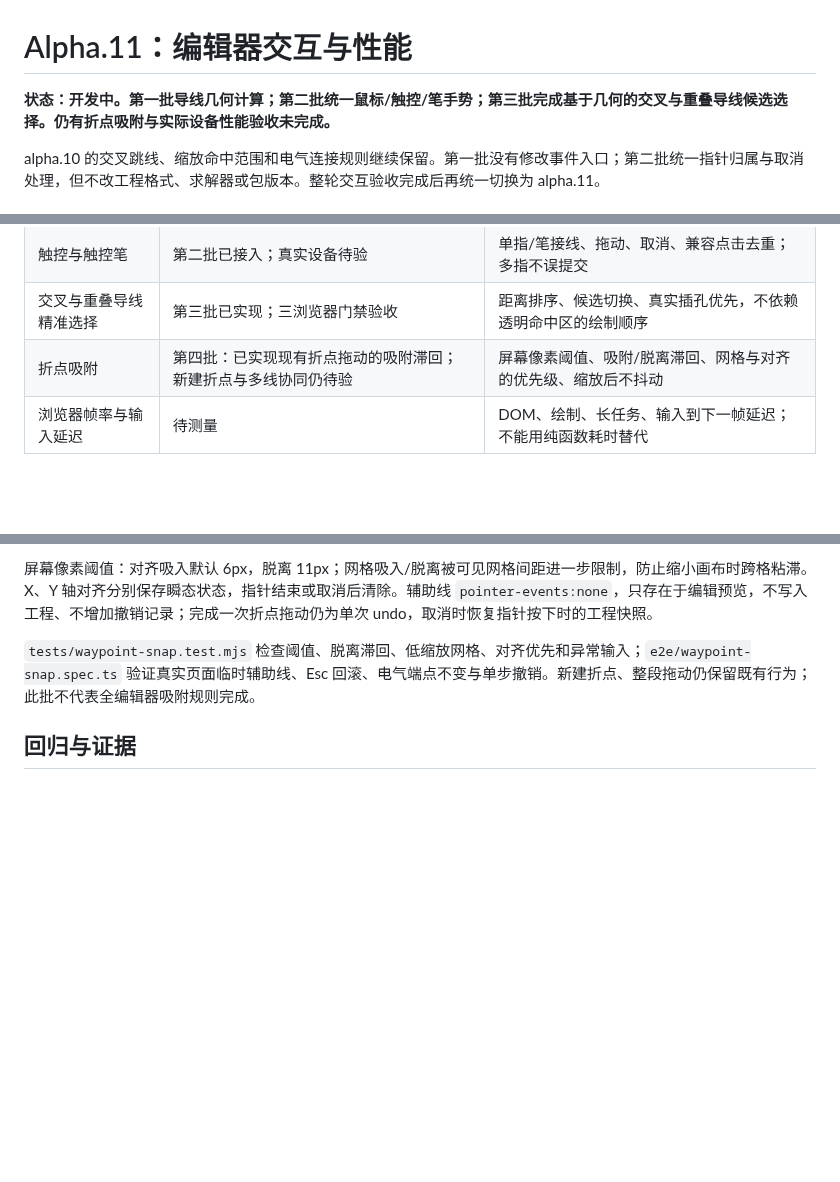
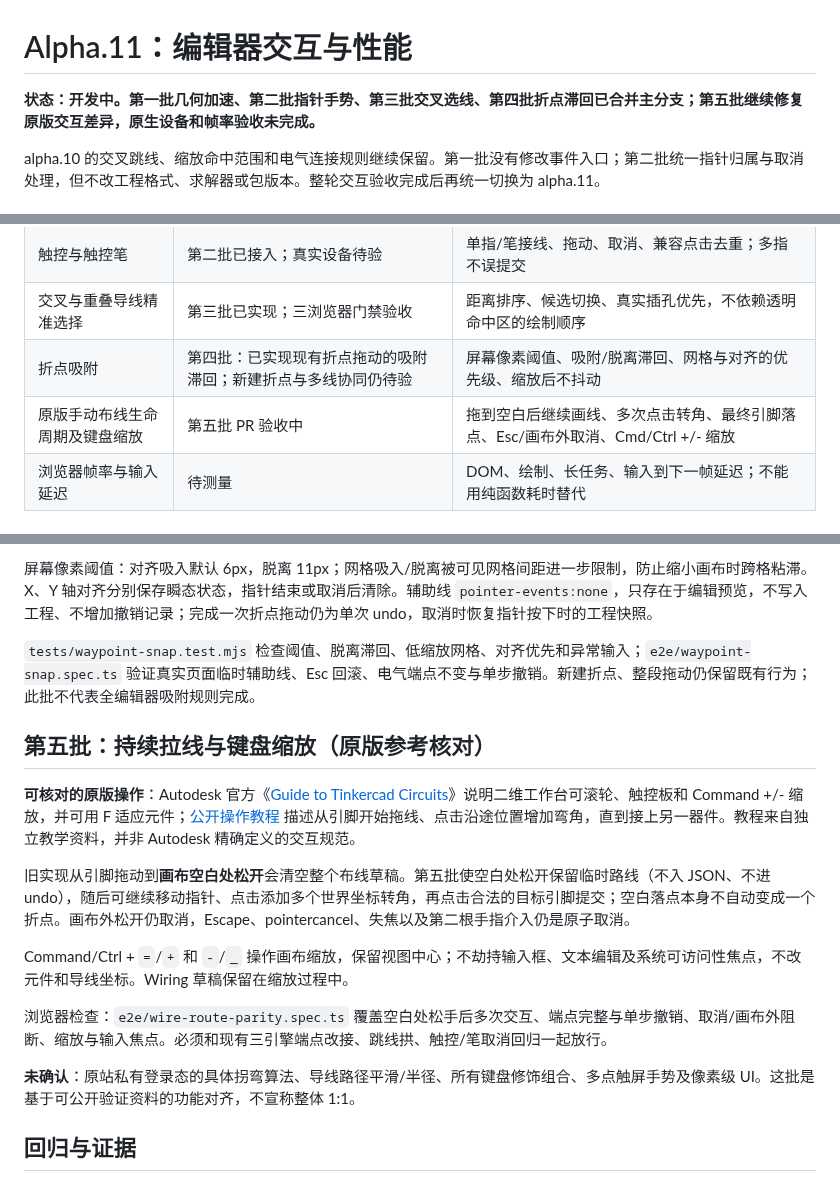
Before and after one commit to rushairer/Circuits, a Markdown page: docs/ALPHA11.md, 3 parts joined by grey strips. GitHub-like rendering; blank space fills up the shorter version.

Commit message:
docs(editor): record original-reference wire authoring and zoom behavior

```diff
--- a/docs/ALPHA11.md
+++ b/docs/ALPHA11.md
@@ -1,6 +1,6 @@
 # Alpha.11：编辑器交互与性能
 
-**状态：开发中。第一批导线几何计算；第二批统一鼠标/触控/笔手势；第三批完成基于几何的交叉与重叠导线候选选择。仍有折点吸附与实际设备性能验收未完成。**
+**状态：开发中。第一批几何加速、第二批指针手势、第三批交叉选线、第四批折点滞回已合并主分支；第五批继续修复原版交互差异，原生设备和帧率验收未完成。**
 
 alpha.10 的交叉跳线、缩放命中范围和电气连接规则继续保留。第一批没有修改事件入口；第二批统一指针归属与取消处理，但不改工程格式、求解器或包版本。整轮交互验收完成后再统一切换为 alpha.11。
 
@@ -12,6 +12,7 @@ alpha.10 的交叉跳线、缩放命中范围和电气连接规则继续保留
 | 触控与触控笔 | 第二批已接入；真实设备待验 | 单指/笔接线、拖动、取消、兼容点击去重；多指不误提交 |
 | 交叉与重叠导线精准选择 | 第三批已实现；三浏览器门禁验收 | 距离排序、候选切换、真实插孔优先，不依赖透明命中区的绘制顺序 |
 | 折点吸附 | 第四批：已实现现有折点拖动的吸附滞回；新建折点与多线协同仍待验 | 屏幕像素阈值、吸附/脱离滞回、网格与对齐的优先级、缩放后不抖动 |
+| 原版手动布线生命周期及键盘缩放 | 第五批 PR 验收中 | 拖到空白后继续画线、多次点击转角、最终引脚落点、Esc/画布外取消、Cmd/Ctrl +/- 缩放 |
 | 浏览器帧率与输入延迟 | 待测量 | DOM、绘制、长任务、输入到下一帧延迟；不能用纯函数耗时替代 |
 
 ## 第一批：导线几何
@@ -56,6 +57,18 @@ Escape、pointercancel、丢失捕获、窗口失焦和页面隐藏统一清理
 
 `tests/waypoint-snap.test.mjs` 检查阈值、脱离滞回、低缩放网格、对齐优先和异常输入；`e2e/waypoint-snap.spec.ts` 验证真实页面临时辅助线、Esc 回滚、电气端点不变与单步撤销。新建折点、整段拖动仍保留既有行为；此批不代表全编辑器吸附规则完成。
 
+## 第五批：持续拉线与键盘缩放（原版参考核对）
+
+**可核对的原版操作**：Autodesk 官方《[Guide to Tinkercad Circuits](https://www.tinkercad.com/blog/official-guide-to-tinkercad-circuits)》说明二维工作台可滚轮、触控板和 Command +/- 缩放，并可用 F 适应元件；[公开操作教程](https://resources.finalsite.net/images/v1722986325/brightonk12com/rlz6hzm1rx6tefnd33bp/01tutorialtinkercadelectricalseriescircuita.pdf) 描述从引脚开始拖线、点击沿途位置增加弯角，直到接上另一器件。教程来自独立教学资料，并非 Autodesk 精确定义的交互规范。
+
+旧实现从引脚拖动到**画布空白处松开**会清空整个布线草稿。第五批使空白处松开保留临时路线（不入 JSON、不进 undo），随后可继续移动指针、点击添加多个世界坐标转角，再点击合法的目标引脚提交；空白落点本身不自动变成一个折点。画布外松开仍取消，Escape、pointercancel、失焦以及第二根手指介入仍是原子取消。
+
+Command/Ctrl + `=`/`+` 和 `-`/`_` 操作画布缩放，保留视图中心；不劫持输入框、文本编辑及系统可访问性焦点，不改元件和导线坐标。Wiring 草稿保留在缩放过程中。
+
+浏览器检查：`e2e/wire-route-parity.spec.ts` 覆盖空白处松手后多次交互、端点完整与单步撤销、取消/画布外阻断、缩放与输入焦点。必须和现有三引擎端点改接、跳线拱、触控/笔取消回归一起放行。
+
+**未确认**：原站私有登录态的具体拐弯算法、导线路径平滑/半径、所有键盘修饰组合、多点触屏手势及像素级 UI。这批是基于可公开验证资料的功能对齐，不宣称整体 1:1。
+
 ## 回归与证据
 
 第一批的 `tests/wire-performance.test.mjs` 保留 25 项检查，包括 17 组 alpha.10 绘制摘要。旧版参考为提交 `813d676dbfa9639b77a582b9e6f884f122773392`；不能在新实现失败时直接重写旧版摘要来放行。
```
